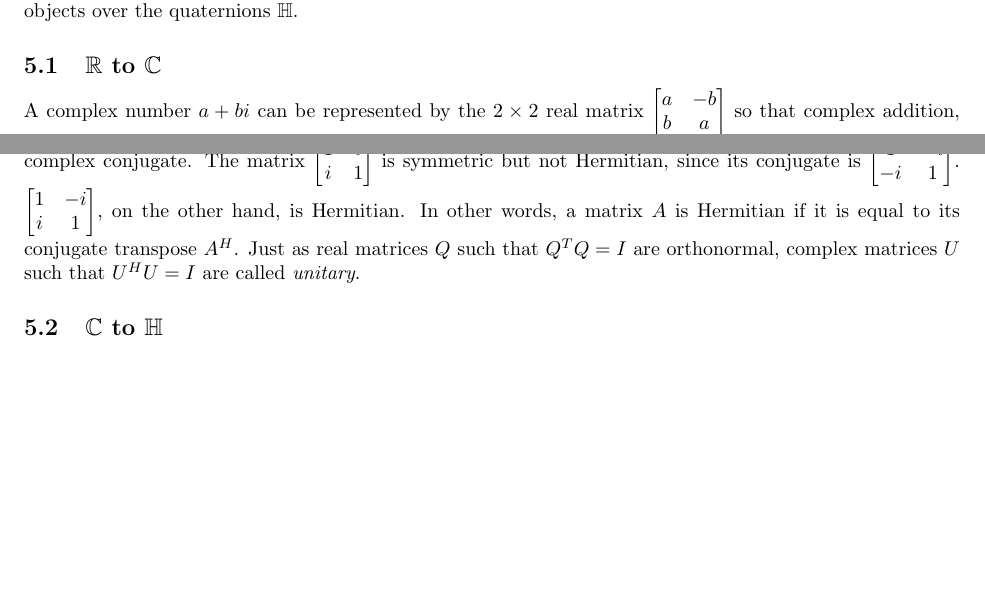
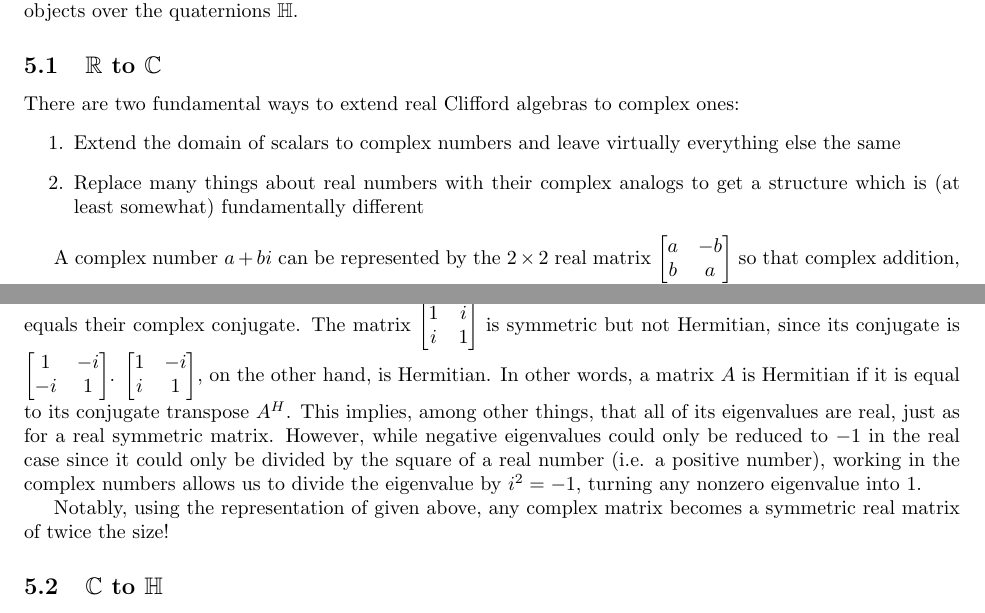
Before and after one commit to Mathtician/ideas, a LaTeX document (geometric_algebra/geometric_algebra.tex): two parts of pages 4 and 5 of 5, joined at a grey line, cut so that both start at the same text, the shorter picture padded with empty space. Compiled offline with pdfLaTeX.

Commit message:
New outline from R to C in geometric algebra

```diff
--- a/geometric_algebra/geometric_algebra.tex
+++ b/geometric_algebra/geometric_algebra.tex
@@ -220,6 +220,17 @@ and algebra-like objects over the quaternions $\mathbb{H}$.
 
 \subsection{\texorpdfstring{$\mathbb{R}$}{R} to \texorpdfstring{$\mathbb{C}$}{C}}
 
+There are two fundamental ways to extend real Clifford algebras to complex ones:
+\begin{enumerate}
+  \item
+    Extend the domain of scalars to complex numbers
+    and leave virtually everything else the same
+  \item
+    Replace many things about real numbers with their complex analogs
+    to get a structure which is (at least somewhat) fundamentally different
+\end{enumerate}
+
+
 A complex number $a+bi$ can be represented by the $2 \times 2$ real matrix
 $\begin{bmatrix} a & -b \\ b & a \end{bmatrix}$
 so that complex addition, multiplication, and inverses
@@ -293,8 +304,19 @@ $\begin{bmatrix}
 on the other hand, is Hermitian.
 In other words, a matrix $A$ is Hermitian
 if it is equal to its conjugate transpose $A^H$.
-Just as real matrices $Q$ such that $Q^TQ=I$ are orthonormal,
-complex matrices $U$ such that $U^HU=I$ are called \textit{unitary}.
+This implies, among other things,
+that all of its eigenvalues are real,
+just as for a real symmetric matrix.
+However, while negative eigenvalues could only be reduced to $-1$ in the real case
+since it could only be divided by the square of a real number (i.e. a positive number),
+working in the complex numbers allows us to divide the eigenvalue by $i^2=-1$,
+turning any nonzero eigenvalue into 1.
+
+
+Notably, using the representation of given above,
+any complex matrix becomes a symmetric real matrix of twice the size!
+
+
 
 \subsection{\texorpdfstring{$\mathbb{C}$}{C} to \texorpdfstring{$\mathbb{H}$}{H}}
 
```
Also changed, not shown: geometric_algebra/geometric_algebra.pdf.
